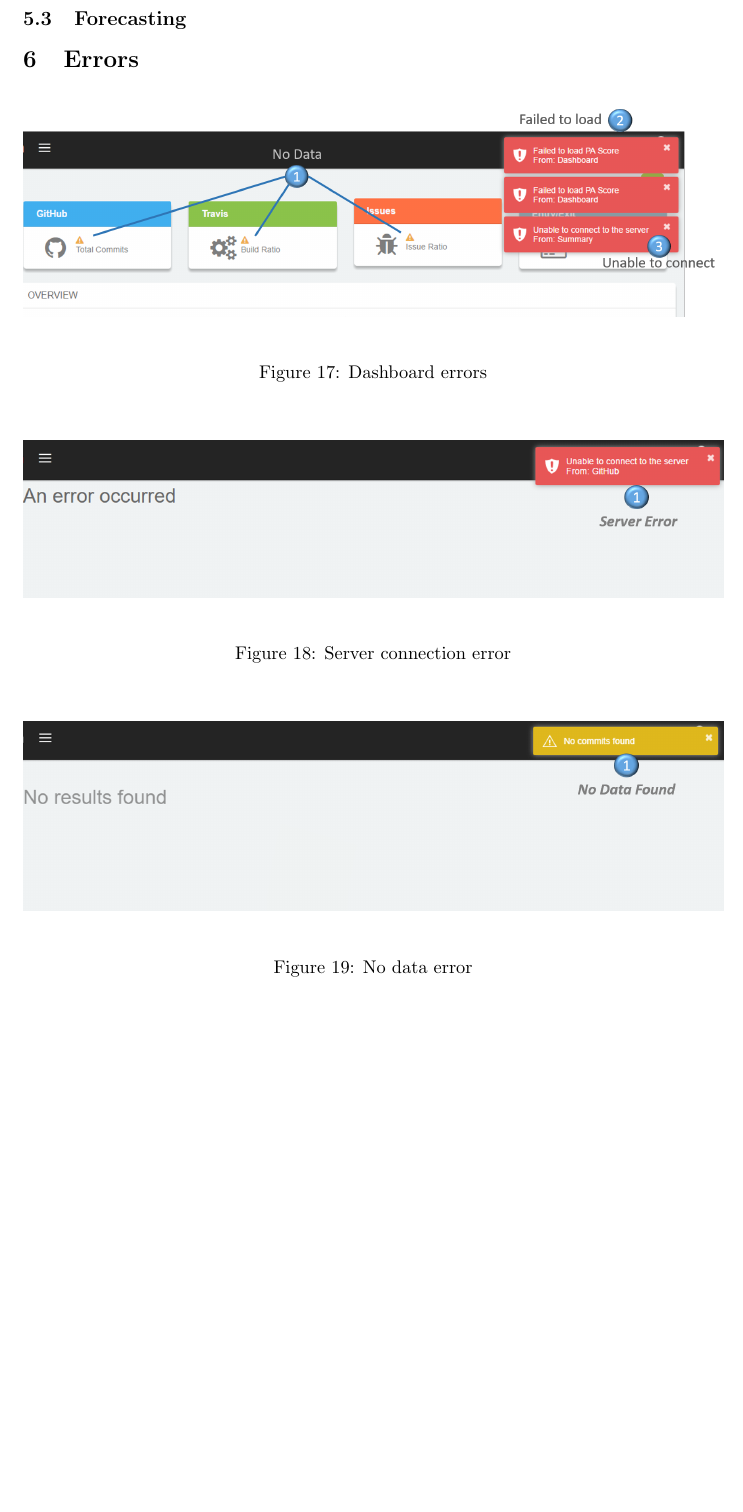
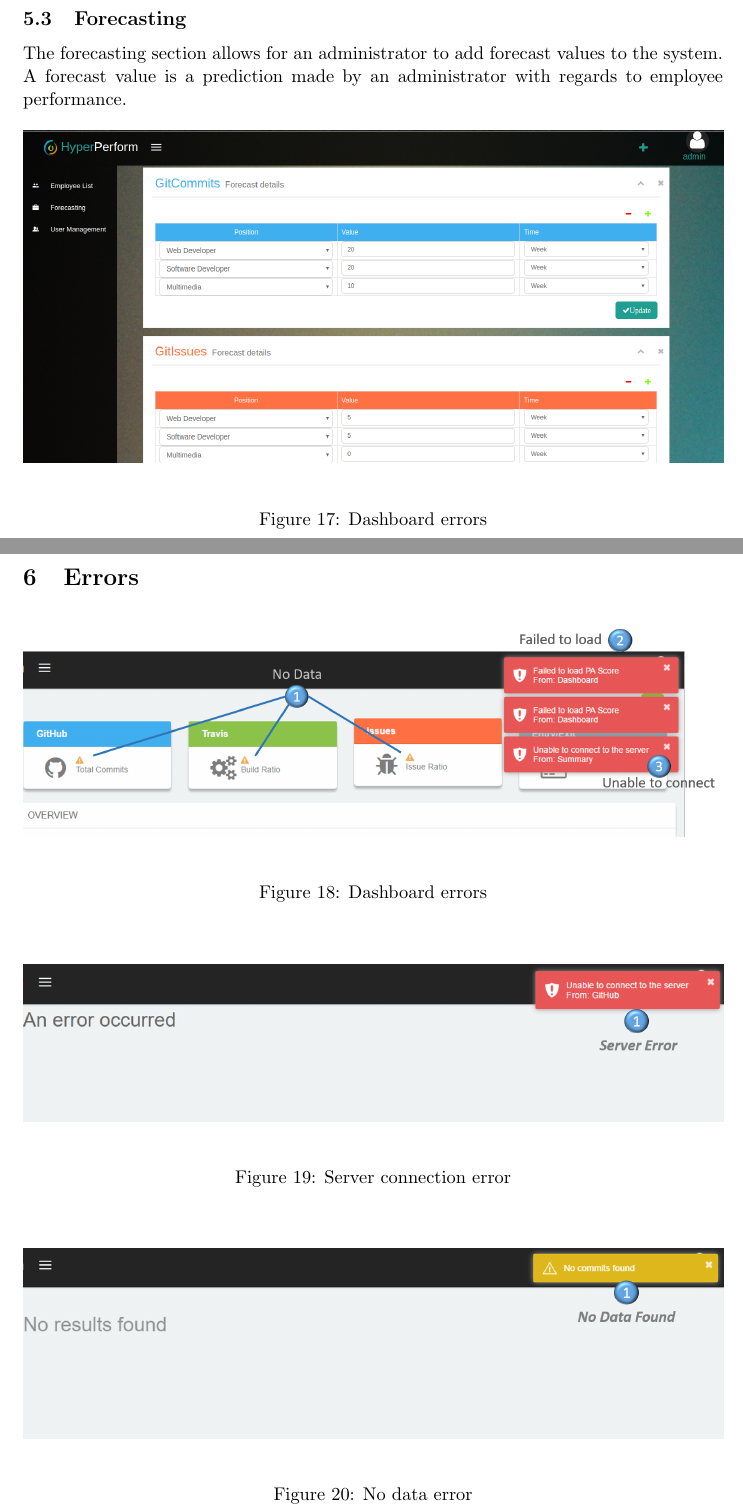
Before and after one commit to CodusMaximus/hyper-perform-documentation, a LaTeX document (User Manual/user_manual.tex): part of page 21 of 21 before the commit and two parts of pages 21 and 22 of 22 after it, the two joined at a grey line, cut so that both start at the same text, the shorter picture padded with empty space. Compiled offline with pdfLaTeX.

Commit message:
added forecast information

```diff
--- a/User Manual/user_manual.tex
+++ b/User Manual/user_manual.tex
@@ -11,6 +11,8 @@
 	frame=single,
 	breaklines=true,
 }
+
+\setlength{\parindent}{0pt}
 
 \newcommand{\subtitle}[1]{
 	\posttitle{
@@ -501 +505,8 @@ Currently existing positions are:
 \subsection{Forecasting}
+The forecasting section allows for an administrator to add forecast values to the system. A forecast value is a prediction made by an administrator with regards to employee performance.
+\begin{figure}[H]
+	\begin{center}
+		\includegraphics[width=\linewidth]{../Images/Getting_Started/forecast}
+		\caption{Dashboard errors}
+	\end{center}
+\end{figure}
```
Also changed, not shown: User Manual/user_manual.tex (10 more changed lines).
